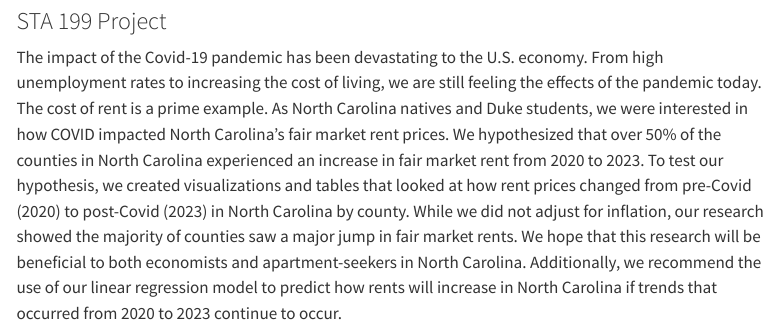
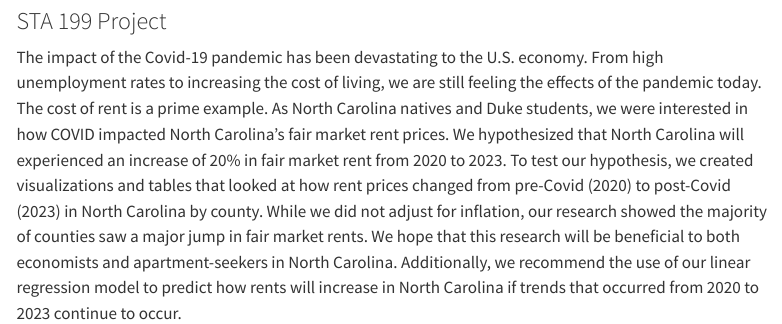
Before and after one commit to sta199-s23-2/project-toryes, a Quarto document (index.qmd): the page in a window 1100 px wide, from 80 px down. Rendered offline with R 4.5, knitr and Pandoc in place of Quarto, with nearby package versions; menus at the side of the page are left out.

Commit message:
edit to abstract

```diff
--- a/index.qmd
+++ b/index.qmd
@@ -5,4 +5,4 @@ format: html
 editor: visual
 ---
 
-The impact of the Covid-19 pandemic has been devastating to the U.S. economy. From high unemployment rates to increasing the cost of living, we are still feeling the effects of the pandemic today. The cost of rent is a prime example. As North Carolina natives and Duke students, we were interested in how COVID impacted North Carolina's fair market rent prices. We hypothesized that over 50% of the counties in North Carolina experienced an increase in fair market rent from 2020 to 2023. To test our hypothesis, we created visualizations and tables that looked at how rent prices changed from pre-Covid (2020) to post-Covid (2023) in North Carolina by county. While we did not adjust for inflation, our research showed the majority of counties saw a major jump in fair market rents. We hope that this research will be beneficial to both economists and apartment-seekers in North Carolina. Additionally, we recommend the use of our linear regression model to predict how rents will increase in North Carolina if trends that occurred from 2020 to 2023 continue to occur.
+The impact of the Covid-19 pandemic has been devastating to the U.S. economy. From high unemployment rates to increasing the cost of living, we are still feeling the effects of the pandemic today. The cost of rent is a prime example. As North Carolina natives and Duke students, we were interested in how COVID impacted North Carolina's fair market rent prices. We hypothesized that North Carolina will experienced an increase of 20% in fair market rent from 2020 to 2023. To test our hypothesis, we created visualizations and tables that looked at how rent prices changed from pre-Covid (2020) to post-Covid (2023) in North Carolina by county. While we did not adjust for inflation, our research showed the majority of counties saw a major jump in fair market rents. We hope that this research will be beneficial to both economists and apartment-seekers in North Carolina. Additionally, we recommend the use of our linear regression model to predict how rents will increase in North Carolina if trends that occurred from 2020 to 2023 continue to occur.
```
